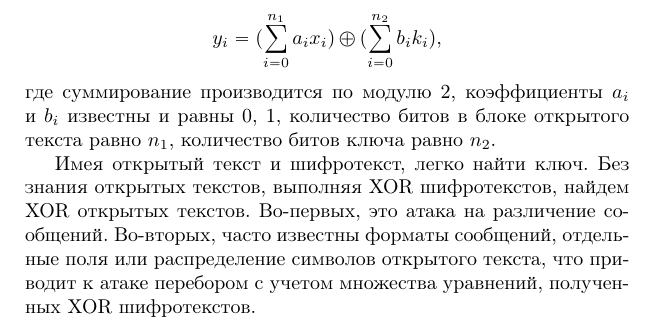
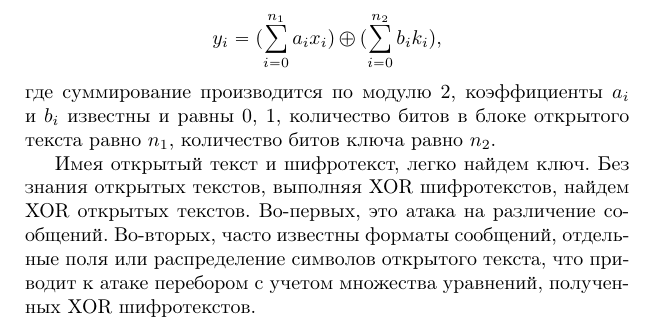
Before and after one commit to vlsergey/infosec, a LaTeX book (Information Security.tex, which reads Feistel_cipher_without_s_blocks.tex): part of page 73 of 274, cut so that both start at the same text. Compiled offline with pdfLaTeX.

Commit message:
Update Feistel_cipher_without_s_blocks.tex
Несогласование деепричастного оборота и сказуемого

```diff
--- a/Feistel_cipher_without_s_blocks.tex
+++ b/Feistel_cipher_without_s_blocks.tex
@@ -5,7 +5,7 @@
     \[ y_i = (\sum_{i=0}^{n_1} a_i x_i) \oplus (\sum_{i=0}^{n_2} b_i k_i), \]
 где суммирование производится по модулю 2, коэффициенты $a_i$ и $b_i$ известны и равны 0, 1, количество битов в блоке открытого текста равно $n_1$, количество битов ключа равно $n_2$.
 
-Имея открытый текст и шифротекст, легко найти ключ. Без знания открытых текстов, выполняя XOR шифротекстов, найдем XOR открытых текстов. Во-первых, это атака на различение сообщений. Во-вторых, часто известны форматы сообщений, отдельные поля или распределение символов открытого текста, что приводит к атаке перебором с учетом множества уравнений, полученных XOR шифротекстов.
+Имея открытый текст и шифротекст, легко найдем ключ. Без знания открытых текстов, выполняя XOR шифротекстов, найдем XOR открытых текстов. Во-первых, это атака на различение сообщений. Во-вторых, часто известны форматы сообщений, отдельные поля или распределение символов открытого текста, что приводит к атаке перебором с учетом множества уравнений, полученных XOR шифротекстов.
 
 $s$-блоки замены создают нелинейность в уравнениях выхода $y_i$ относительно сообщения и ключа.
 
```
